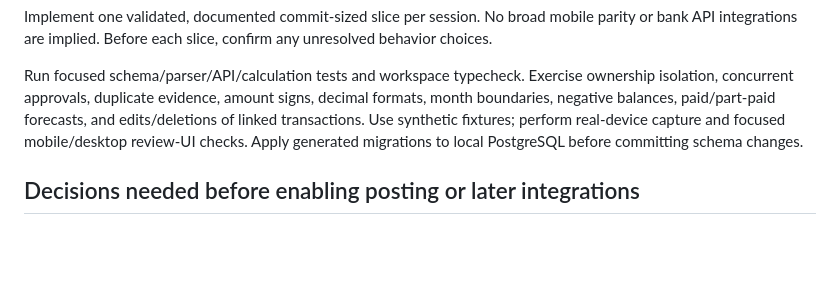
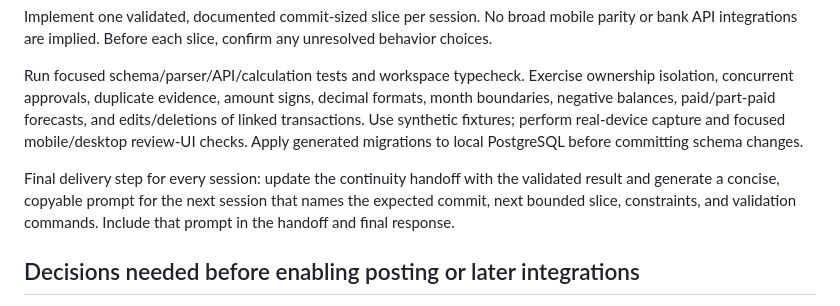
Before and after one commit to pesconi/centwise, a Markdown page: docs/IMPORT-AUTOMATION-PLAN.md, the part around the change. GitHub-like rendering; blank space fills up the shorter version.

```diff
--- a/docs/IMPORT-AUTOMATION-PLAN.md
+++ b/docs/IMPORT-AUTOMATION-PLAN.md
@@ -205,6 +205,11 @@ balances, paid/part-paid forecasts, and edits/deletions of linked transactions.
 Use synthetic fixtures; perform real-device capture and focused mobile/desktop review-UI checks.
 Apply generated migrations to local PostgreSQL before committing schema changes.
 
+Final delivery step for every session: update the continuity handoff with the
+validated result and generate a concise, copyable prompt for the next session
+that names the expected commit, next bounded slice, constraints, and validation
+commands. Include that prompt in the handoff and final response.
+
 ## Decisions needed before enabling posting or later integrations
 
 - First bank application/sender and synthetic examples of its message formats.
```
Also changed, not shown: docs/SESSION-HANDOFF-2026-11-04.md (+28 -10 lines).
